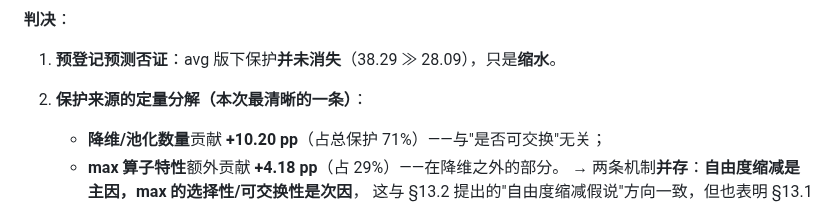
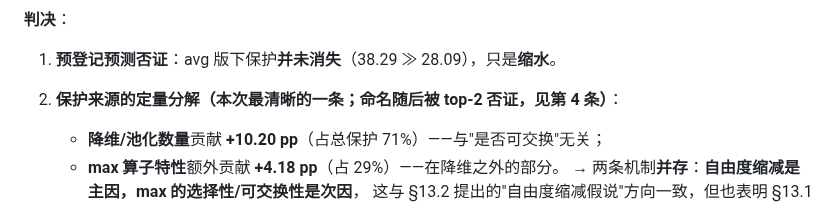
Before and after one commit to DREAMERhyh/2026-Inno-CIM-UCAS-competition, a Markdown page: experiments_ledger.md, the part around the change. GitHub-like rendering.

```diff
--- a/experiments_ledger.md
+++ b/experiments_ledger.md
@@ -1264,7 +1264,7 @@ E|x̂|、"易感度" S = E[|x̂|(1−x̂²)]（＝ f_α 相对恒等的强度因
 
 **判决**：
 1. **预登记预测否证**：avg 版下保护**并未消失**（38.29 ≫ 28.09），只是**缩水**。
-2. **保护来源的定量分解（本次最清晰的一条）**：
+2. **保护来源的定量分解（本次最清晰的一条；命名随后被 top-2 否证，见第 4 条）**：
    - **降维/池化数量**贡献 **+10.20 pp**（占总保护 71%）——与"是否可交换"无关；
    - **max 算子特性**额外贡献 **+4.18 pp**（占 29%）——在降维之外的部分。
    → 两条机制**并存**：**自由度缩减是主因，max 的选择性/可交换性是次因**，
```
Also changed, not shown: 第五阶段报告.md (+1 -1 lines).
